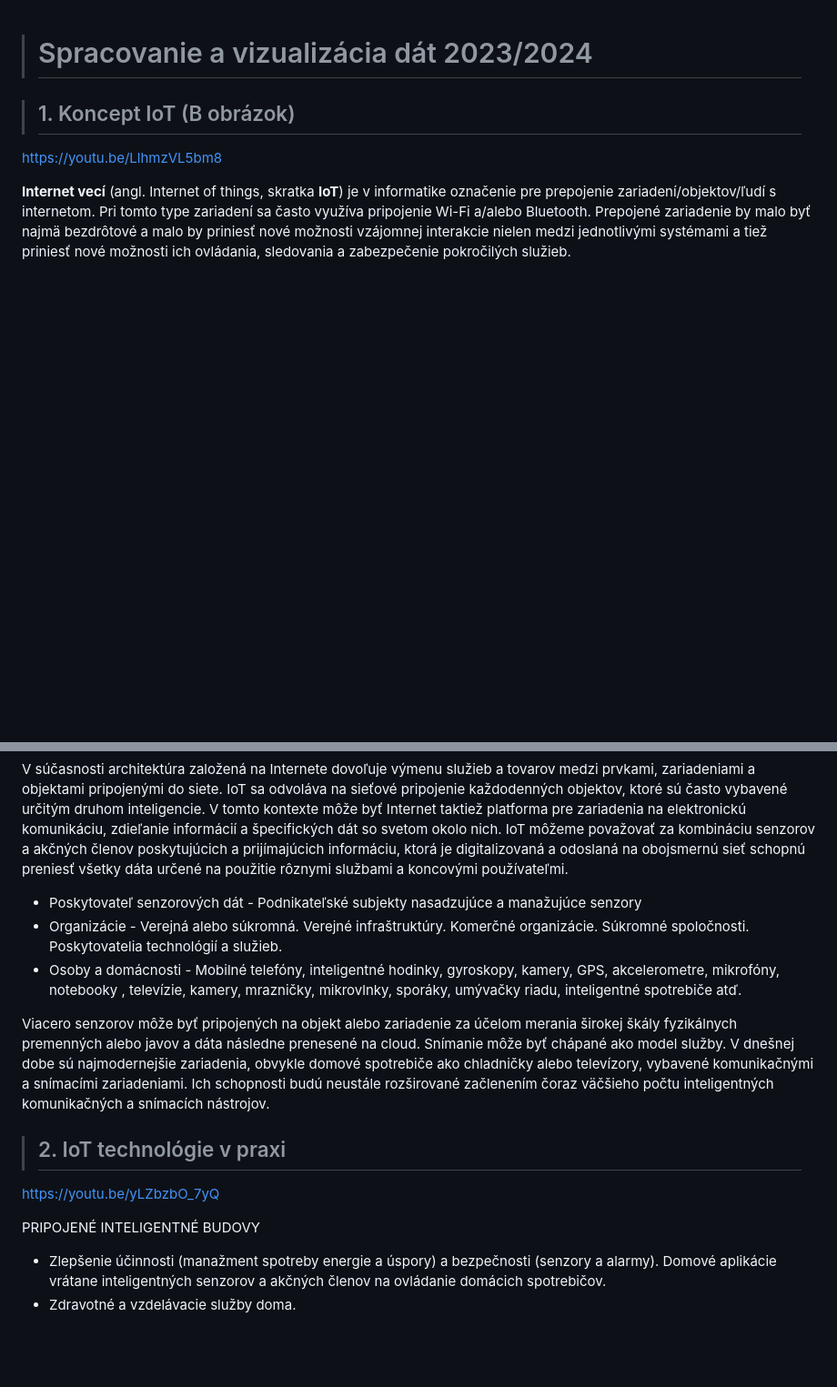
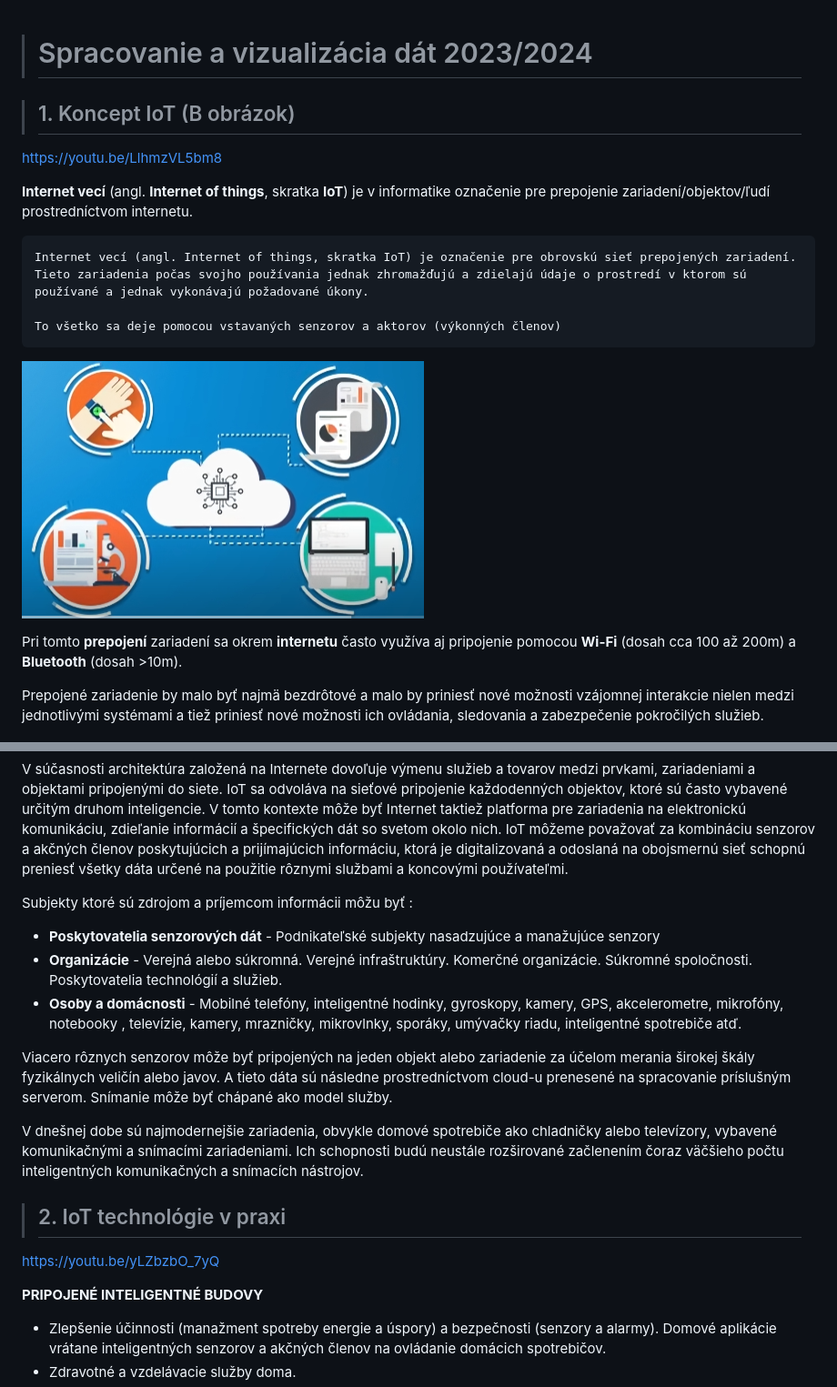
Before and after one commit to tokost/spracovanie_vizualizacia_dat, a Markdown page: Temy MS/final-SVD.md, 2 parts joined by grey strips. Shown: that part at 91% size. GitHub-like rendering; pictures changed too: Temy MS/IoT01.png (added); blank space fills up the shorter version.

Commit message:
Označenie vynamnych pojmov a termínov

```diff
--- a/Temy MS/final-SVD.md
+++ b/Temy MS/final-SVD.md
@@ -4,8 +4,17 @@
 
 https://youtu.be/LlhmzVL5bm8
 
-**Internet vecí** (angl. Internet of things, skratka **IoT**) je v informatike označenie pre prepojenie zariadení/objektov/ľudí s internetom.
-Pri tomto type zariadení sa často využíva pripojenie Wi-Fi a/alebo Bluetooth.
+**Internet vecí** (angl. **Internet of things**, skratka **IoT**) je v informatike označenie pre prepojenie zariadení/objektov/ľudí prostredníctvom internetu.
+
+~~~
+Internet vecí (angl. Internet of things, skratka IoT) je označenie pre obrovskú sieť prepojených zariadení. Tieto zariadenia počas svojho používania jednak zhromažďujú a zdielajú údaje o prostredí v ktorom sú používané a jednak vykonávajú požadované úkony.
+
+To všetko sa deje pomocou vstavaných senzorov a aktorov (výkonných členov)
+~~~
+![](IoT01.png)
+
+Pri tomto **prepojení** zariadení sa okrem **internetu** často využíva aj pripojenie pomocou **Wi-Fi** (dosah cca 100 až 200m) a **Bluetooth** (dosah >10m).
+
 Prepojené zariadenie by malo byť najmä bezdrôtové a malo by priniesť nové možnosti vzájomnej interakcie nielen medzi jednotlivými systémami a tiež priniesť nové možnosti ich ovládania, sledovania a zabezpečenie pokročilých služieb.
 
 ![](svd01.png)
@@ -15,11 +24,13 @@ IoT sa odvoláva na sieťové pripojenie každodenných objektov, ktoré sú ča
 V tomto kontexte môže byť Internet taktiež platforma pre zariadenia na elektronickú komunikáciu, zdieľanie informácií a špecifických dát so svetom okolo nich.
 IoT môžeme považovať za kombináciu senzorov a akčných členov poskytujúcich a prijímajúcich informáciu, ktorá je digitalizovaná a odoslaná na obojsmernú sieť schopnú preniesť všetky dáta určené na použitie rôznymi službami a koncovými používateľmi.
 
-* Poskytovateľ senzorových dát - Podnikateľské subjekty nasadzujúce a manažujúce senzory
-* Organizácie - Verejná alebo súkromná. Verejné infraštruktúry. Komerčné organizácie. Súkromné spoločnosti. Poskytovatelia technológií a služieb.
-* Osoby a domácnosti - Mobilné telefóny, inteligentné hodinky, gyroskopy, kamery, GPS, akcelerometre, mikrofóny, notebooky , televízie, kamery, mrazničky, mikrovlnky, sporáky, umývačky riadu, inteligentné spotrebiče atď.
-
-Viacero senzorov môže byť pripojených na objekt alebo zariadenie za účelom merania širokej škály fyzikálnych premenných alebo javov a dáta následne prenesené na cloud. Snímanie môže byť chápané ako model služby.
+Subjekty ktoré sú zdrojom a príjemcom informácii môžu byť :
+* **Poskytovatelia senzorových dát** - Podnikateľské subjekty nasadzujúce a manažujúce senzory
+* **Organizácie** - Verejná alebo súkromná. Verejné infraštruktúry. Komerčné organizácie. Súkromné spoločnosti. Poskytovatelia technológií a služieb.
+* **Osoby a domácnosti** - Mobilné telefóny, inteligentné hodinky, gyroskopy, kamery, GPS, akcelerometre, mikrofóny, notebooky , televízie, kamery, mrazničky, mikrovlnky, sporáky, umývačky riadu, inteligentné spotrebiče atď.
+
+Viacero rôznych senzorov môže byť pripojených na jeden objekt alebo zariadenie za účelom merania širokej škály fyzikálnych veličín alebo javov. A tieto dáta sú následne prostredníctvom cloud-u prenesené na spracovanie príslušným serverom. Snímanie môže byť chápané ako model služby.
+
 V dnešnej dobe sú najmodernejšie zariadenia, obvykle domové spotrebiče ako chladničky alebo televízory, vybavené komunikačnými a snímacími zariadeniami. Ich schopnosti budú neustále rozširované začlenením čoraz väčšieho počtu inteligentných komunikačných a snímacích nástrojov.
 
 
@@ -27,7 +38,7 @@ V dnešnej dobe sú najmodernejšie zariadenia, obvykle domové spotrebiče ako
 
 https://youtu.be/yLZbzbO_7yQ
 
-PRIPOJENÉ INTELIGENTNÉ BUDOVY
+**PRIPOJENÉ INTELIGENTNÉ BUDOVY**
 * Zlepšenie účinnosti (manažment spotreby energie a úspory) a bezpečnosti (senzory a alarmy). Domové aplikácie vrátane inteligentných senzorov a akčných členov na ovládanie domácich spotrebičov.
 * Zdravotné a vzdelávacie služby doma.
 * Diaľkové ovládanie liečby pacientov.
```
Also changed, not shown: other parts of Temy MS/final-SVD.md (+66 -36 lines).
